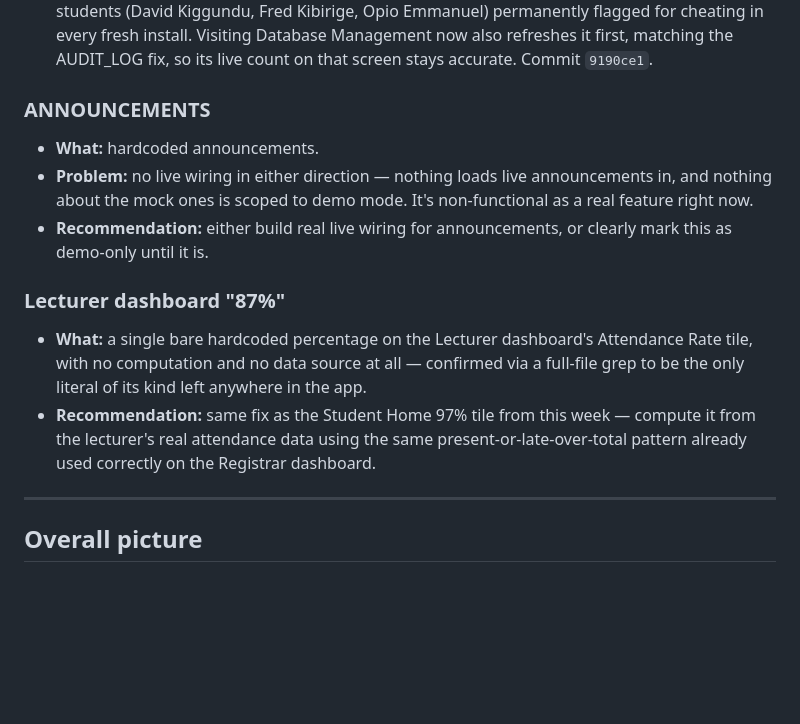
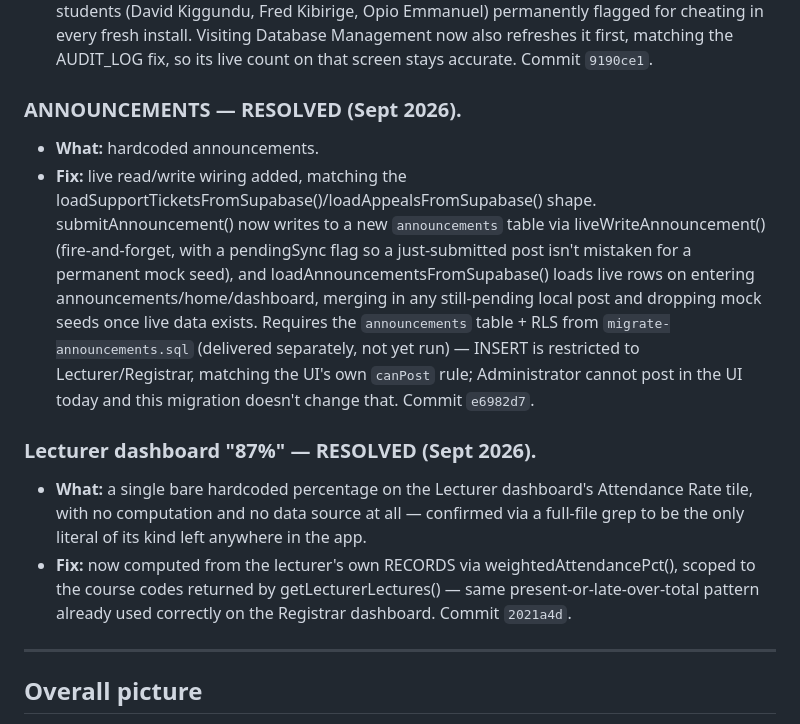
Before and after one commit to Xxavic/VUSAP-G4-V1.7, a Markdown page: MOCK-DATA-AUDIT.md, the part around the change. GitHub-like rendering; blank space fills up the shorter version.

Commit message:
Mark ANNOUNCEMENTS and Lecturer dashboard 87% resolved in the auditCo-Authored-By: Claude Sonnet 5 <noreply@anthropic.com> Claude-Session: https://claude.ai/code/session_01YBm4Ei5og8ZaiJhTA42AiK

```diff
--- a/MOCK-DATA-AUDIT.md
+++ b/MOCK-DATA-AUDIT.md
@@ -88,14 +88,13 @@ Already fixed this week (before this report): the 97% attendance-rate constant o
 - **NOTIFICATIONS:** now clears to an honest empty inbox on a genuinely-empty live result, so the mock `recipientRole:'all'` seed row (which broadcast to literally every real user of every role) can no longer survive past the first real login. Commit `9190ce1`.
 - **SUSPICION_LOG:** same fix — clears to an empty fraud-flag list instead of leaving 3 named students (David Kiggundu, Fred Kibirige, Opio Emmanuel) permanently flagged for cheating in every fresh install. Visiting Database Management now also refreshes it first, matching the AUDIT_LOG fix, so its live count on that screen stays accurate. Commit `9190ce1`.
 
-### ANNOUNCEMENTS
+### ANNOUNCEMENTS — **RESOLVED (Sept 2026).**
 - **What:** hardcoded announcements.
-- **Problem:** no live wiring in either direction — nothing loads live announcements in, and nothing about the mock ones is scoped to demo mode. It's non-functional as a real feature right now.
-- **Recommendation:** either build real live wiring for announcements, or clearly mark this as demo-only until it is.
+- **Fix:** live read/write wiring added, matching the loadSupportTicketsFromSupabase()/loadAppealsFromSupabase() shape. submitAnnouncement() now writes to a new `announcements` table via liveWriteAnnouncement() (fire-and-forget, with a pendingSync flag so a just-submitted post isn't mistaken for a permanent mock seed), and loadAnnouncementsFromSupabase() loads live rows on entering announcements/home/dashboard, merging in any still-pending local post and dropping mock seeds once live data exists. Requires the `announcements` table + RLS from `migrate-announcements.sql` (delivered separately, not yet run) — INSERT is restricted to Lecturer/Registrar, matching the UI's own `canPost` rule; Administrator cannot post in the UI today and this migration doesn't change that. Commit `e6982d7`.
 
-### Lecturer dashboard "87%"
+### Lecturer dashboard "87%" — **RESOLVED (Sept 2026).**
 - **What:** a single bare hardcoded percentage on the Lecturer dashboard's Attendance Rate tile, with no computation and no data source at all — confirmed via a full-file grep to be the only literal of its kind left anywhere in the app.
-- **Recommendation:** same fix as the Student Home 97% tile from this week — compute it from the lecturer's real attendance data using the same present-or-late-over-total pattern already used correctly on the Registrar dashboard.
+- **Fix:** now computed from the lecturer's own RECORDS via weightedAttendancePct(), scoped to the course codes returned by getLecturerLectures() — same present-or-late-over-total pattern already used correctly on the Registrar dashboard. Commit `2021a4d`.
 
 ---
 
```
